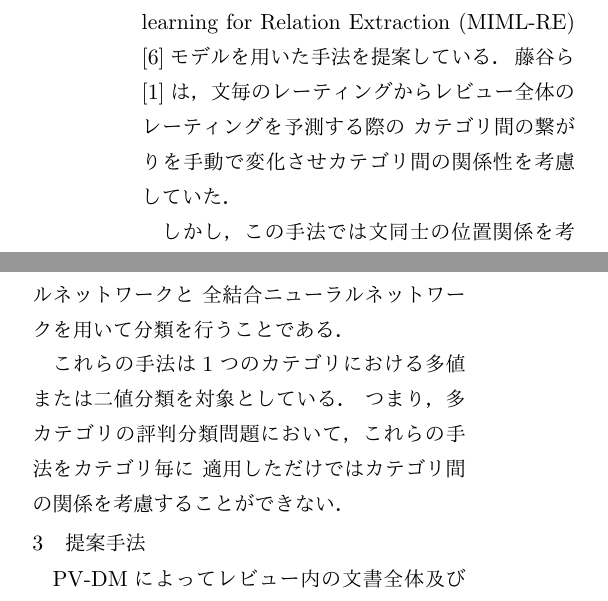
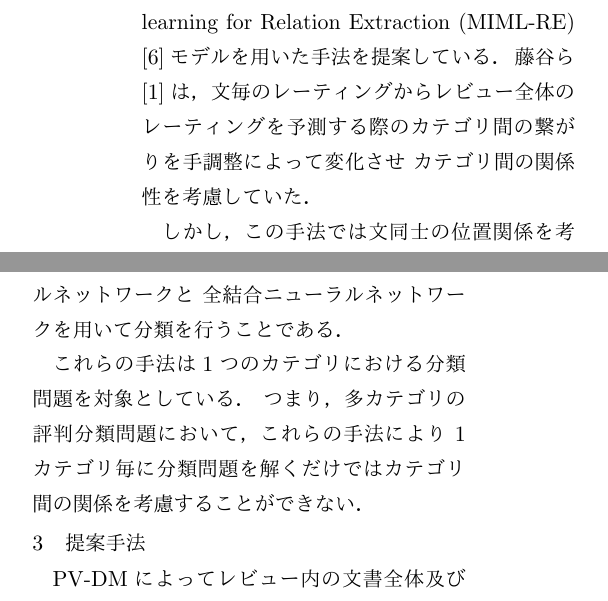
Before and after one commit to ytoyama/bachelor_thesis, a LaTeX document (summary/summary.tex): two parts of the columns of page 1 of 2, joined at a grey line, cut so that both start at the same text. The pictures show the PDF file summary/summary.pdf that the author committed with the source.

Commit message:
Update text in summary

```diff
--- a/summary/summary.tex
+++ b/summary/summary.tex
@@ -72,8 +72,8 @@ Multi-Instance Multi-Label learning for Relation Extraction (MIML-RE)
 %その手法では、レビュー内の各文毎に予測した隠れレーティングから
 %レビュー全体のレーティングを予測する。
 藤谷ら\cite{fujitani15}は、文毎のレーティングからレビュー全体の
-レーティングを予測する際の
-カテゴリ間の繋がりを手動で変化させカテゴリ間の関係性を考慮していた。
+レーティングを予測する際のカテゴリ間の繋がりを手調整によって変化させ
+カテゴリ間の関係性を考慮していた。
 %各文の素性にはBag Of Words (BOW)またはBag Of n-gramを用いている。
 %各文毎に隠れレーティングを予測することによって
 %0.4832の正答率が得られることが示された。
@@ -146,9 +146,9 @@ Rieら\cite{rie14}、Duyuら\cite{duyu15}等によって提案されている。
 %単語の意味表現を取り込んでいる。これにより、特定の分類問題に対して
 %それを直に微調整することが可能となる。
 
-これらの手法は1つのカテゴリにおける多値または二値分類を対象としている。
-つまり、多カテゴリの評判分類問題において、これらの手法をカテゴリ毎に
-適用しただけではカテゴリ間の関係を考慮することができない。
+これらの手法は1つのカテゴリにおける分類問題を対象としている。
+つまり、多カテゴリの評判分類問題において、これらの手法により
+1カテゴリ毎に分類問題を解くだけではカテゴリ間の関係を考慮することができない。
 
 
 
```
Also changed, not shown: summary/summary.pdf.
